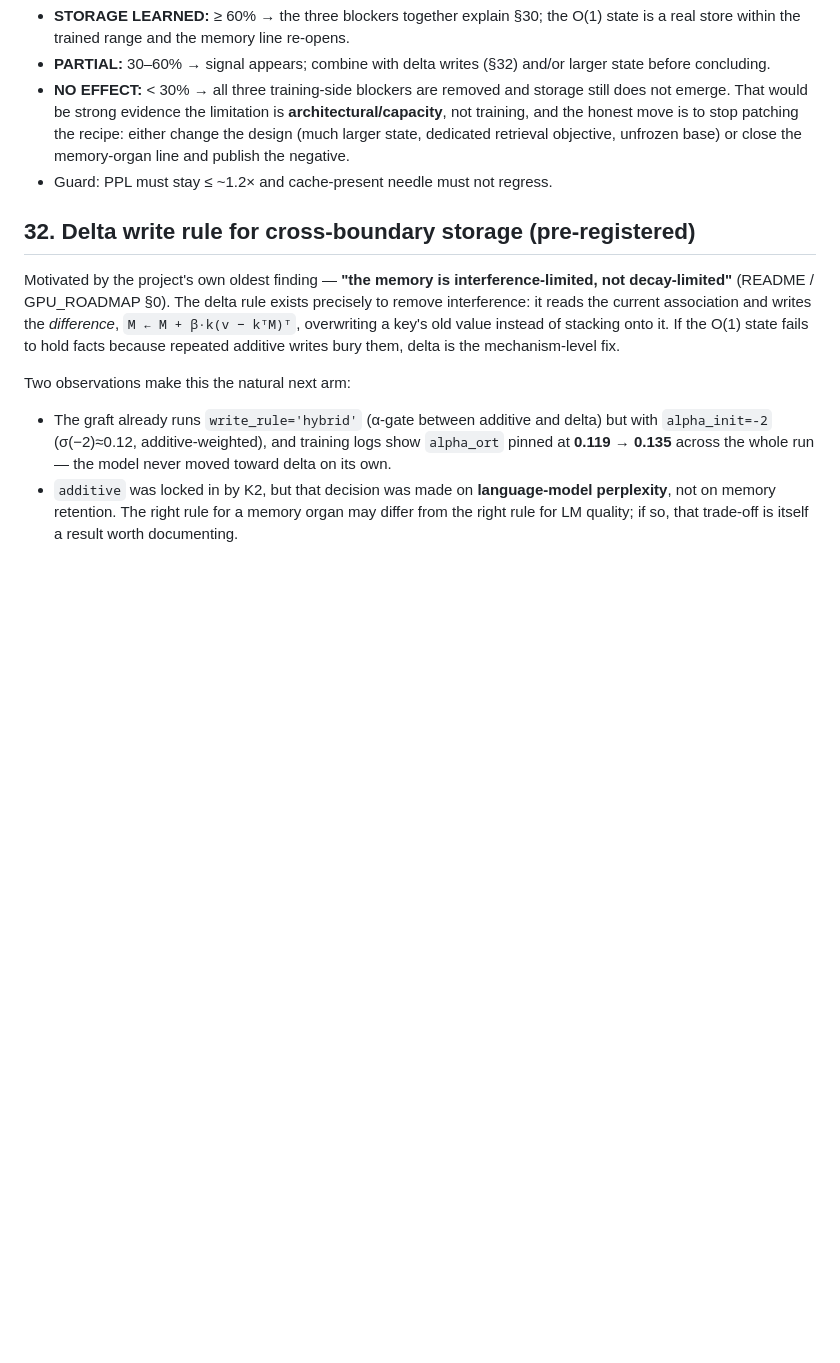
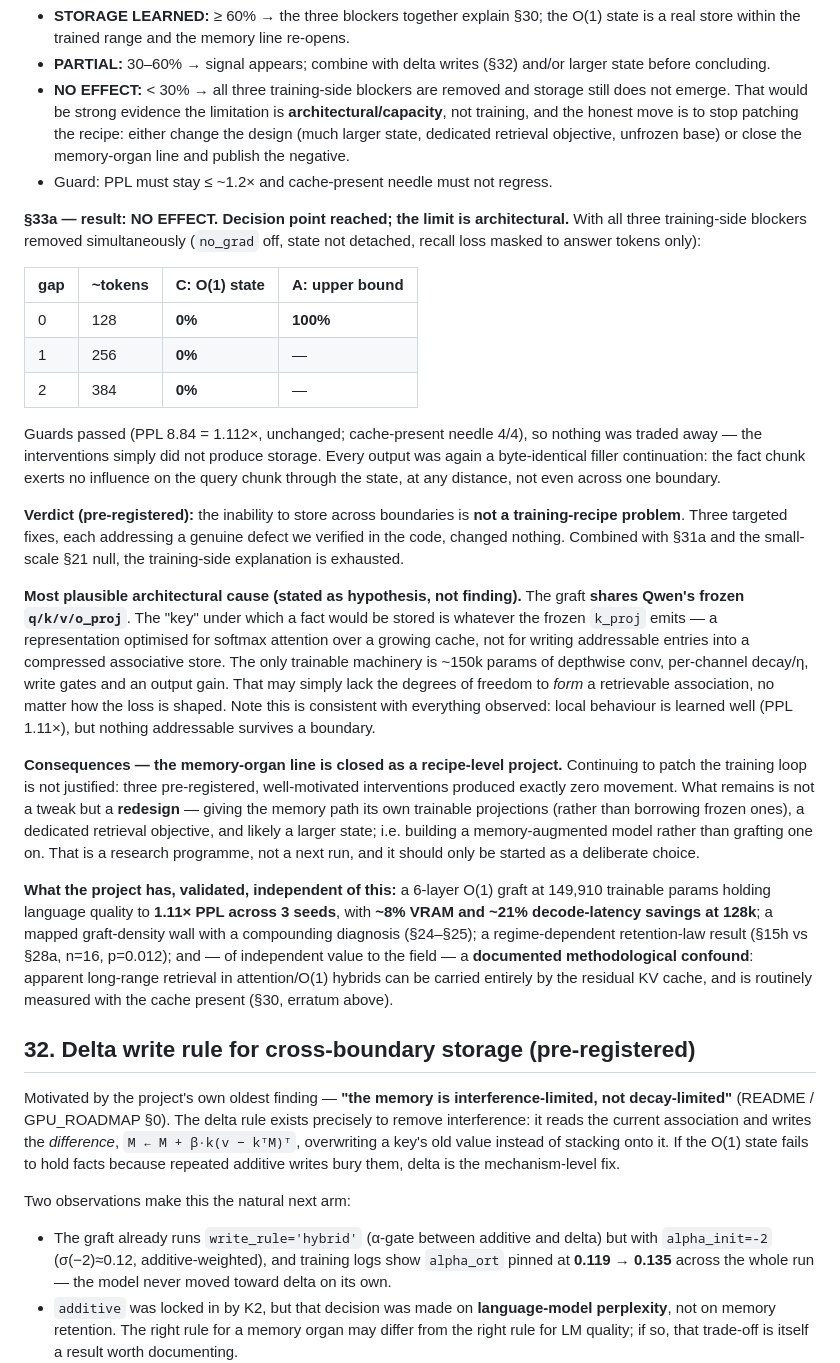
Before and after one commit to kayra-hn/HFP, a Markdown page: RESULTS.md, the part around the change. Drawn GitHub-style; blank space fills up the shorter version.

Commit message:
RESULTS §33a: KARAR NOKTASI — maskeli recall denetimi de ETKI YOK (gap 0/1/2 hepsi %0, ust sinir %100, guardlar temiz). Egitim tarafindaki UC blokaj da kaldirildi, depolama olusmadi -> sinir MIMARI. Hipotez: donmus q/k/v projeksiyonlari + ~150k param adreslenebilir iliski kurmaya yetmiyor. Hafiza-organi hatti RECETE SEVIYESINDE KAPANDI; devami yeniden tasarim (ayri program). Dogrulanmis kazanimlar listelendi. BEKLEYEN #24 kapatildi

```diff
--- a/RESULTS.md
+++ b/RESULTS.md
@@ -1657,6 +1657,54 @@ Lineage `…WM`.
   objective, unfrozen base) or close the memory-organ line and publish the negative.
 - Guard: PPL must stay ≤ ~1.2× and cache-present needle must not regress.
 
+**§33a — result: NO EFFECT. Decision point reached; the limit is architectural.**
+With all three training-side blockers removed simultaneously (`no_grad` off, state
+not detached, recall loss masked to answer tokens only):
+
+| gap | ~tokens | C: O(1) state | A: upper bound |
+|-----|---------|---------------|----------------|
+| 0 | 128 | **0%** | **100%** |
+| 1 | 256 | **0%** | — |
+| 2 | 384 | **0%** | — |
+
+Guards passed (PPL 8.84 = 1.112×, unchanged; cache-present needle 4/4), so nothing
+was traded away — the interventions simply did not produce storage. Every output was
+again a byte-identical filler continuation: the fact chunk exerts no influence on
+the query chunk through the state, at any distance, not even across one boundary.
+
+**Verdict (pre-registered):** the inability to store across boundaries is **not a
+training-recipe problem**. Three targeted fixes, each addressing a genuine defect we
+verified in the code, changed nothing. Combined with §31a and the small-scale §21
+null, the training-side explanation is exhausted.
+
+**Most plausible architectural cause (stated as hypothesis, not finding).** The
+graft **shares Qwen's frozen `q/k/v/o_proj`**. The "key" under which a fact would be
+stored is whatever the frozen `k_proj` emits — a representation optimised for
+softmax attention over a growing cache, not for writing addressable entries into a
+compressed associative store. The only trainable machinery is ~150k params of
+depthwise conv, per-channel decay/η, write gates and an output gain. That may simply
+lack the degrees of freedom to *form* a retrievable association, no matter how the
+loss is shaped. Note this is consistent with everything observed: local behaviour is
+learned well (PPL 1.11×), but nothing addressable survives a boundary.
+
+**Consequences — the memory-organ line is closed as a recipe-level project.**
+Continuing to patch the training loop is not justified: three pre-registered,
+well-motivated interventions produced exactly zero movement. What remains is not a
+tweak but a **redesign** — giving the memory path its own trainable projections
+(rather than borrowing frozen ones), a dedicated retrieval objective, and likely a
+larger state; i.e. building a memory-augmented model rather than grafting one on.
+That is a research programme, not a next run, and it should only be started as a
+deliberate choice.
+
+**What the project has, validated, independent of this:** a 6-layer O(1) graft at
+149,910 trainable params holding language quality to **1.11× PPL across 3 seeds**,
+with **~8% VRAM and ~21% decode-latency savings at 128k**; a mapped
+graft-density wall with a compounding diagnosis (§24–§25); a regime-dependent
+retention-law result (§15h vs §28a, n=16, p=0.012); and — of independent value to
+the field — a **documented methodological confound**: apparent long-range retrieval
+in attention/O(1) hybrids can be carried entirely by the residual KV cache, and is
+routinely measured with the cache present (§30, erratum above).
+
 ## 32. Delta write rule for cross-boundary storage (pre-registered)
 
 Motivated by the project's own oldest finding — **"the memory is
```
Also changed, not shown: docs/internal_tr/BEKLEYEN_ISLER.md (+14 -4 lines).
